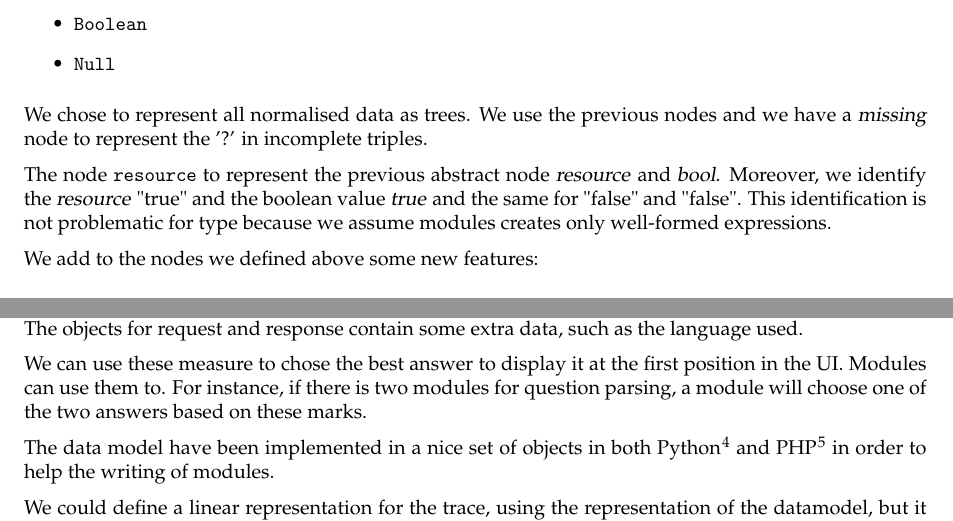
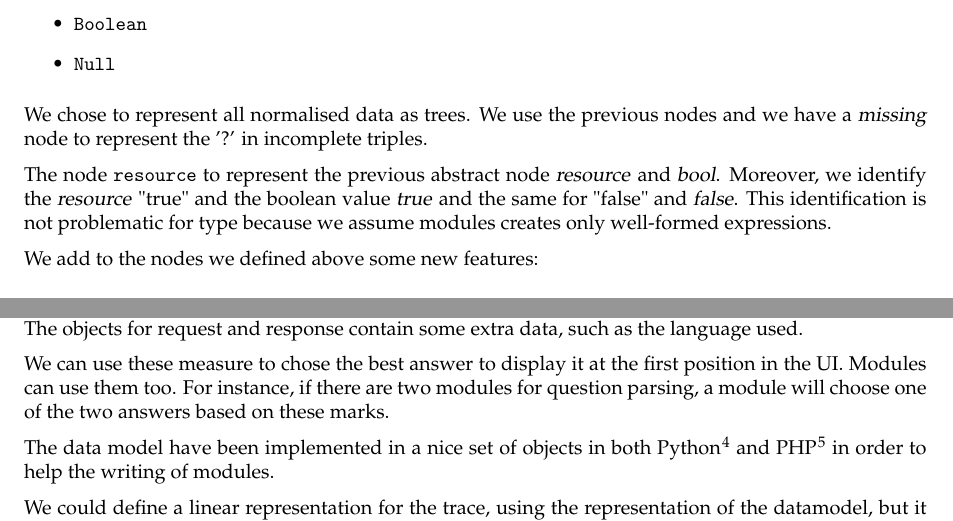
Before and after one commit to ProjetPP/Papers, a LaTeX thesis (FinalReport/main.tex, which reads FinalReport/datamodel.tex): two parts of pages 15 and 17 of 59, joined at a grey line, cut so that both start at the same text. Compiled offline with pdfLaTeX.

Commit message:
End review.

```diff
--- a/FinalReport/datamodel.tex
+++ b/FinalReport/datamodel.tex
@@ -305,7 +305,7 @@ All normalised structures of the PPP are JSON-serializable, i.e. they are trees
 
 We chose to represent all normalised data as trees. We use the previous nodes and we have a \textsl{missing} node to represent the '?' in incomplete triples.
 
-The node \texttt{resource} to represent the previous abstract node \textsl{resource} and \textsl{bool}. Moreover, we identify the \textsl{resource} "true" and the boolean value \textsl{true} and the same for "false" and "false". This identification is not problematic for type because we assume modules creates only well-formed expressions.
+The node \texttt{resource} to represent the previous abstract node \textsl{resource} and \textsl{bool}. Moreover, we identify the \textsl{resource} "true" and the boolean value \textsl{true} and the same for "false" and \textsl{false}. This identification is not problematic for type because we assume modules creates only well-formed expressions.
 
 We add to the nodes we defined above some new features:
 \begin{itemize}
@@ -382,7 +382,7 @@ We do not provide a method to compute these values. We have to trust every modul
 
 This form allows each module to access to the previous results, particularly to the request of the user. The objects for request and response contain some extra data, such as the language used.
 
-We can use these measure to chose the best answer to display it at the first position in the UI. Modules can use them to. For instance, if there is two modules for question parsing, a module will choose one of the two answers based on these marks.
+We can use these measure to chose the best answer to display it at the first position in the UI. Modules can use them too. For instance, if there are two modules for question parsing, a module will choose one of the two answers based on these marks.
 
 The data model have been implemented in a nice set of objects in both Python\footnote{\url{http://github.com/ProjetPP/PPP-datamodel-Python/}} and PHP\footnote{\url{http://github.com/ProjetPP/PPP-datamodel-PHP/}} in order to help the writing of modules.
 
```
